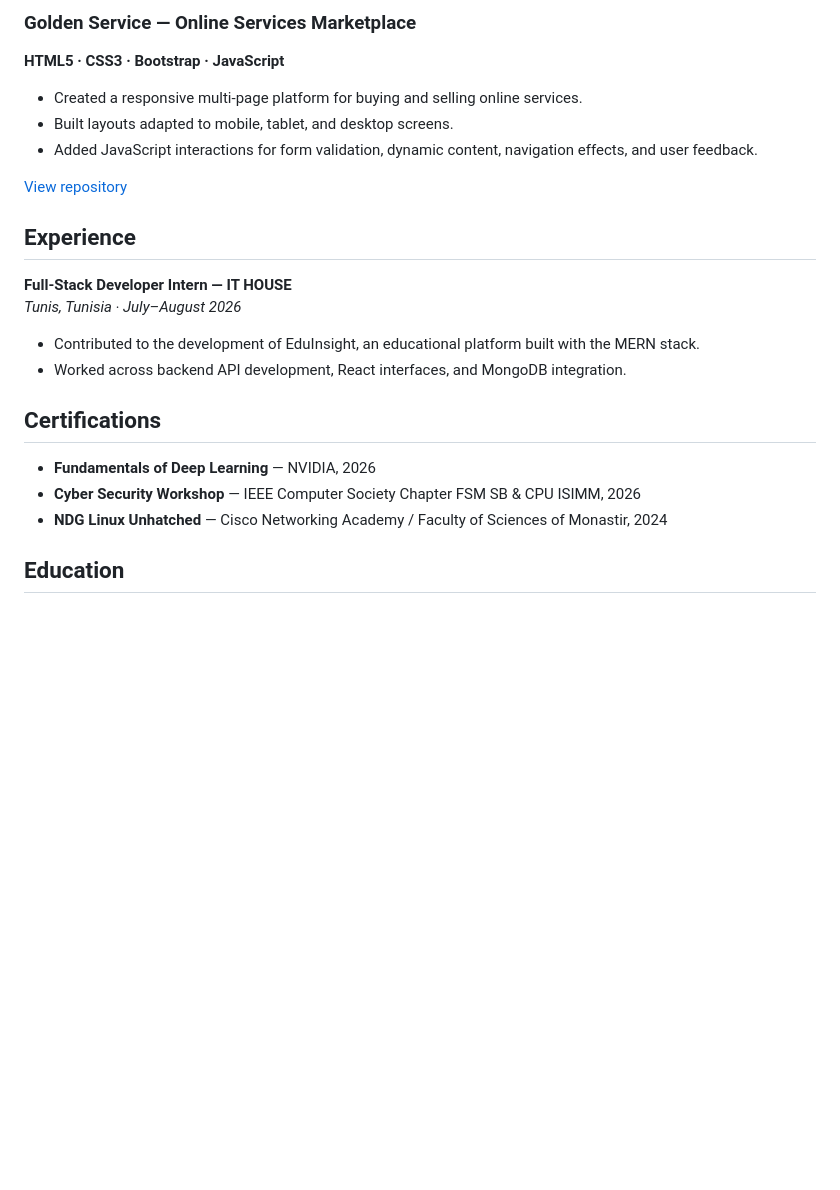
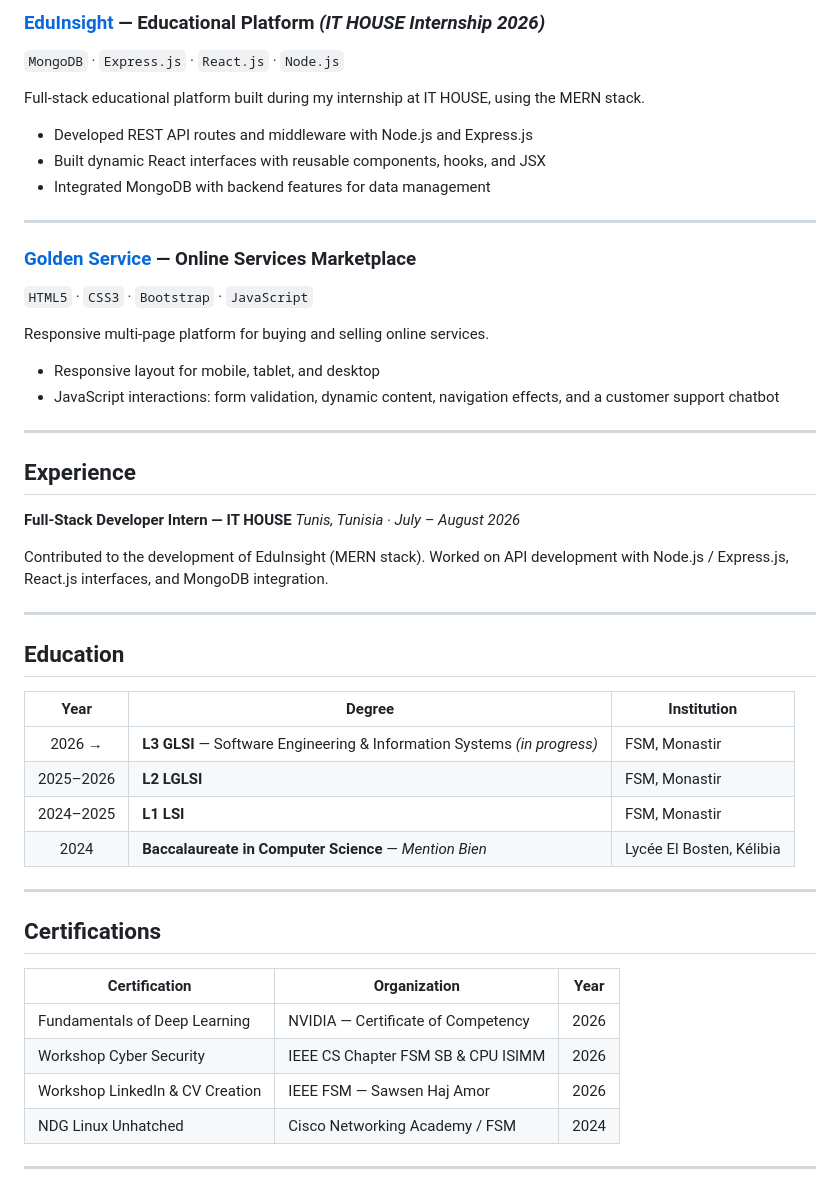
Before and after one commit to Ibtihel-Gritli/Ibtihel-Gritl, a Markdown page: README.md, the part around one of its changes. Rendered like a GitHub page; blank space fills up the shorter version.

```diff
--- a/README.md
+++ b/README.md
@@ -49,26 +66,53 @@ I build web applications that combine robust backend architecture, responsive us
 
-### Golden Service — Online Services Marketplace
-**HTML5 · CSS3 · Bootstrap · JavaScript**
+### [EduInsight](https://github.com/Ibtihel-Gritli/EduInsight) — Educational Platform *(IT HOUSE Internship 2026)*
+`MongoDB` · `Express.js` · `React.js` · `Node.js`
 
-- Created a responsive multi-page platform for buying and selling online services.
-- Built layouts adapted to mobile, tablet, and desktop screens.
-- Added JavaScript interactions for form validation, dynamic content, navigation effects, and user feedback.
+Full-stack educational platform built during my internship at IT HOUSE, using the MERN stack.
 
-[View repository](https://github.com/Ibtihel-Gritli/Golden-Service)
+- Developed REST API routes and middleware with Node.js and Express.js
+- Built dynamic React interfaces with reusable components, hooks, and JSX
+- Integrated MongoDB with backend features for data management
+
+---
+
+### [Golden Service](https://github.com/Ibtihel-Gritli/Golden-Service) — Online Services Marketplace
+`HTML5` · `CSS3` · `Bootstrap` · `JavaScript`
+
+Responsive multi-page platform for buying and selling online services.
+
+- Responsive layout for mobile, tablet, and desktop
+- JavaScript interactions: form validation, dynamic content, navigation effects, and a customer support chatbot
+
+---
 
 ## Experience
 
 **Full-Stack Developer Intern — IT HOUSE**
-*Tunis, Tunisia · July–August 2026*
+*Tunis, Tunisia · July – August 2026*
 
-- Contributed to the development of EduInsight, an educational platform built with the MERN stack.
-- Worked across backend API development, React interfaces, and MongoDB integration.
+Contributed to the development of EduInsight (MERN stack). Worked on API development with Node.js / Express.js, React.js interfaces, and MongoDB integration.
+
+---
+
+## Education
+
+| Year | Degree | Institution |
+|:---:|---|---|
+| 2026 → | **L3 GLSI** — Software Engineering & Information Systems *(in progress)* | FSM, Monastir |
+| 2025–2026 | **L2 LGLSI** | FSM, Monastir |
+| 2024–2025 | **L1 LSI** | FSM, Monastir |
+| 2024 | **Baccalaureate in Computer Science** — *Mention Bien* | Lycée El Bosten, Kélibia |
+
+---
 
 ## Certifications
 
-- **Fundamentals of Deep Learning** — NVIDIA, 2026
-- **Cyber Security Workshop** — IEEE Computer Society Chapter FSM SB & CPU ISIMM, 2026
-- **NDG Linux Unhatched** — Cisco Networking Academy / Faculty of Sciences of Monastir, 2024
+| Certification | Organization | Year |
+|---|---|:---:|
+| Fundamentals of Deep Learning | NVIDIA — Certificate of Competency | 2026 |
+| Workshop Cyber Security | IEEE CS Chapter FSM SB & CPU ISIMM | 2026 |
+| Workshop LinkedIn & CV Creation | IEEE FSM — Sawsen Haj Amor | 2026 |
+| NDG Linux Unhatched | Cisco Networking Academy / FSM | 2024 |
 
-## Education
+---
 
```
Also changed, not shown: other parts of README.md (+85 -41 lines).
